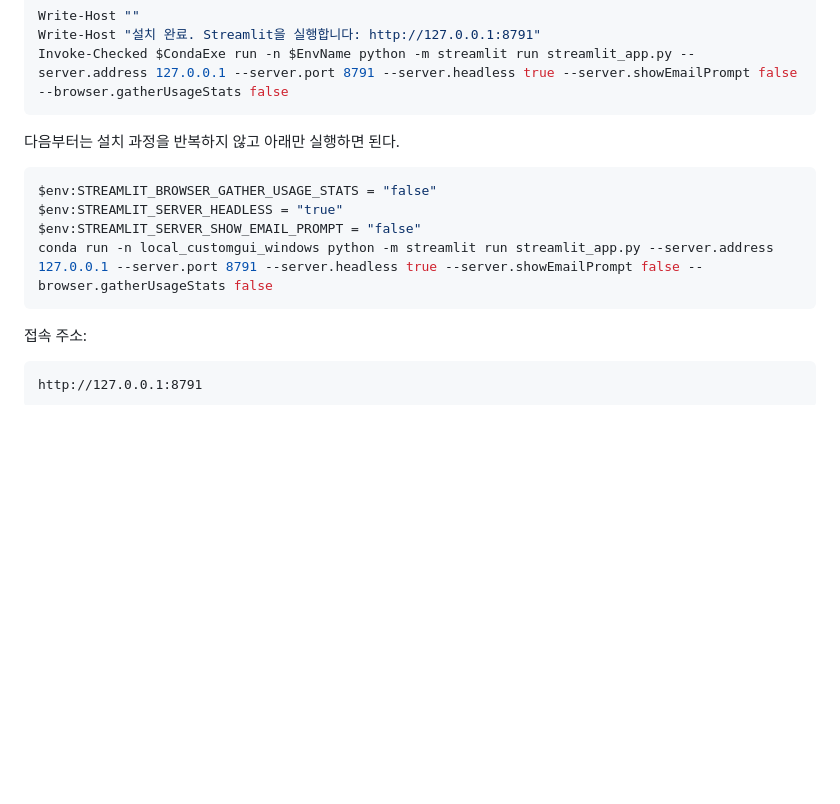
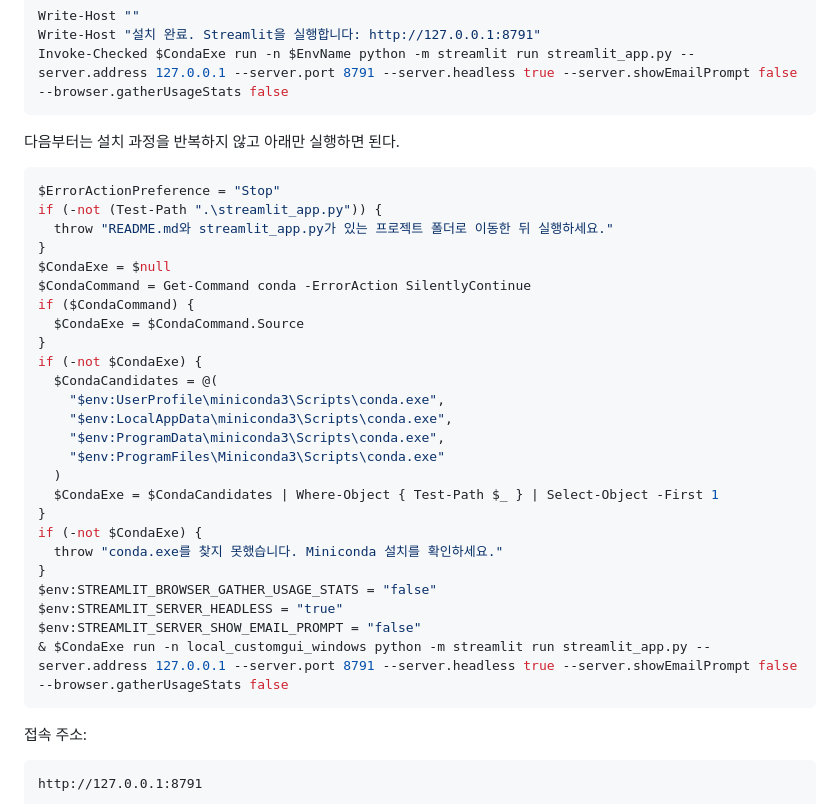
Before and after one commit to JIN9811/local_customgui-for-window, a Markdown page: README.md, the part around the change. Rendered like a GitHub page; blank space fills up the shorter version.

Commit message:
Make Windows rerun command find conda

````diff
--- a/README.md
+++ b/README.md
@@ -137,10 +137,31 @@ Invoke-Checked $CondaExe run -n $EnvName python -m streamlit run streamlit_app.p
 다음부터는 설치 과정을 반복하지 않고 아래만 실행하면 된다.
 
 ```powershell
+$ErrorActionPreference = "Stop"
+if (-not (Test-Path ".\streamlit_app.py")) {
+  throw "README.md와 streamlit_app.py가 있는 프로젝트 폴더로 이동한 뒤 실행하세요."
+}
+$CondaExe = $null
+$CondaCommand = Get-Command conda -ErrorAction SilentlyContinue
+if ($CondaCommand) {
+  $CondaExe = $CondaCommand.Source
+}
+if (-not $CondaExe) {
+  $CondaCandidates = @(
+    "$env:UserProfile\miniconda3\Scripts\conda.exe",
+    "$env:LocalAppData\miniconda3\Scripts\conda.exe",
+    "$env:ProgramData\miniconda3\Scripts\conda.exe",
+    "$env:ProgramFiles\Miniconda3\Scripts\conda.exe"
+  )
+  $CondaExe = $CondaCandidates | Where-Object { Test-Path $_ } | Select-Object -First 1
+}
+if (-not $CondaExe) {
+  throw "conda.exe를 찾지 못했습니다. Miniconda 설치를 확인하세요."
+}
 $env:STREAMLIT_BROWSER_GATHER_USAGE_STATS = "false"
 $env:STREAMLIT_SERVER_HEADLESS = "true"
 $env:STREAMLIT_SERVER_SHOW_EMAIL_PROMPT = "false"
-conda run -n local_customgui_windows python -m streamlit run streamlit_app.py --server.address 127.0.0.1 --server.port 8791 --server.headless true --server.showEmailPrompt false --browser.gatherUsageStats false
+& $CondaExe run -n local_customgui_windows python -m streamlit run streamlit_app.py --server.address 127.0.0.1 --server.port 8791 --server.headless true --server.showEmailPrompt false --browser.gatherUsageStats false
 ```
 
 접속 주소:
````
